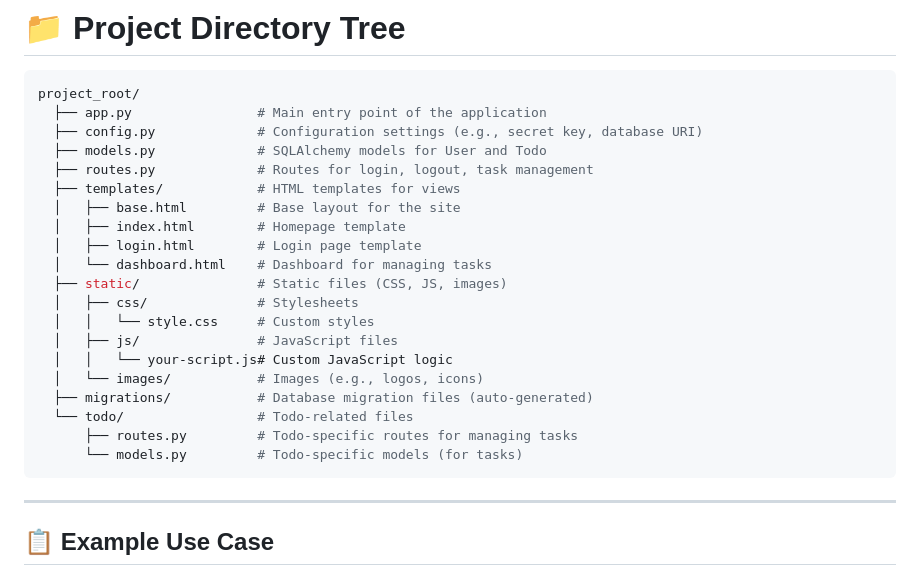
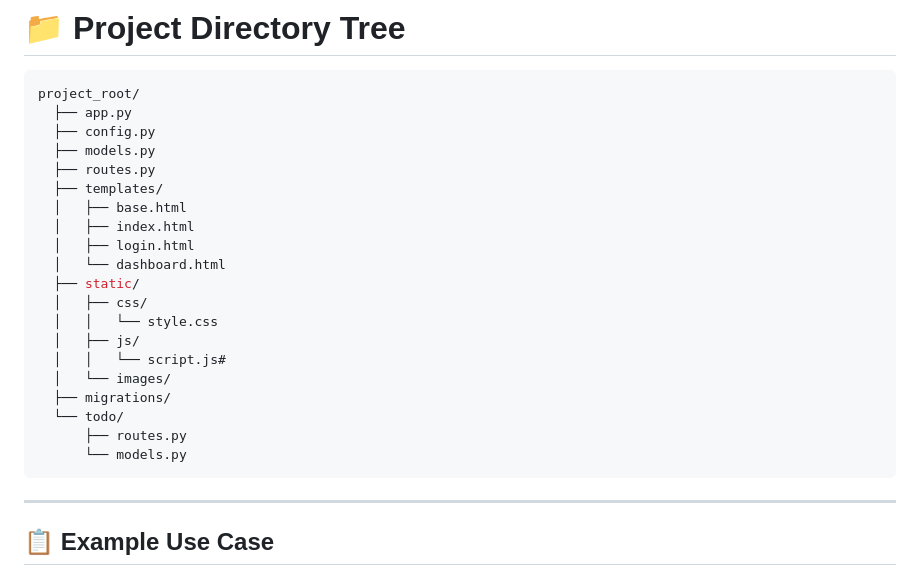
Before and after one commit to abdallasamir04/Samir-List, a Markdown page: README.md, the part around the change. GitHub-like rendering.

````diff
--- a/README.md
+++ b/README.md
@@ -108,25 +108,25 @@ The **Samir List** is a task management web application built with **Flask** and
 
 ```bash
 project_root/
-  ├── app.py                # Main entry point of the application
-  ├── config.py             # Configuration settings (e.g., secret key, database URI)
-  ├── models.py             # SQLAlchemy models for User and Todo
-  ├── routes.py             # Routes for login, logout, task management
-  ├── templates/            # HTML templates for views
-  │   ├── base.html         # Base layout for the site
-  │   ├── index.html        # Homepage template
-  │   ├── login.html        # Login page template
-  │   └── dashboard.html    # Dashboard for managing tasks
-  ├── static/               # Static files (CSS, JS, images)
-  │   ├── css/              # Stylesheets
-  │   │   └── style.css     # Custom styles
-  │   ├── js/               # JavaScript files
-  │   │   └── your-script.js# Custom JavaScript logic
-  │   └── images/           # Images (e.g., logos, icons)
-  ├── migrations/           # Database migration files (auto-generated)
-  └── todo/                 # Todo-related files
-      ├── routes.py         # Todo-specific routes for managing tasks
-      └── models.py         # Todo-specific models (for tasks)
+  ├── app.py
+  ├── config.py
+  ├── models.py
+  ├── routes.py
+  ├── templates/
+  │   ├── base.html
+  │   ├── index.html
+  │   ├── login.html
+  │   └── dashboard.html
+  ├── static/
+  │   ├── css/
+  │   │   └── style.css
+  │   ├── js/
+  │   │   └── script.js#
+  │   └── images/
+  ├── migrations/
+  └── todo/
+      ├── routes.py
+      └── models.py
 ```
 
 ---
````
